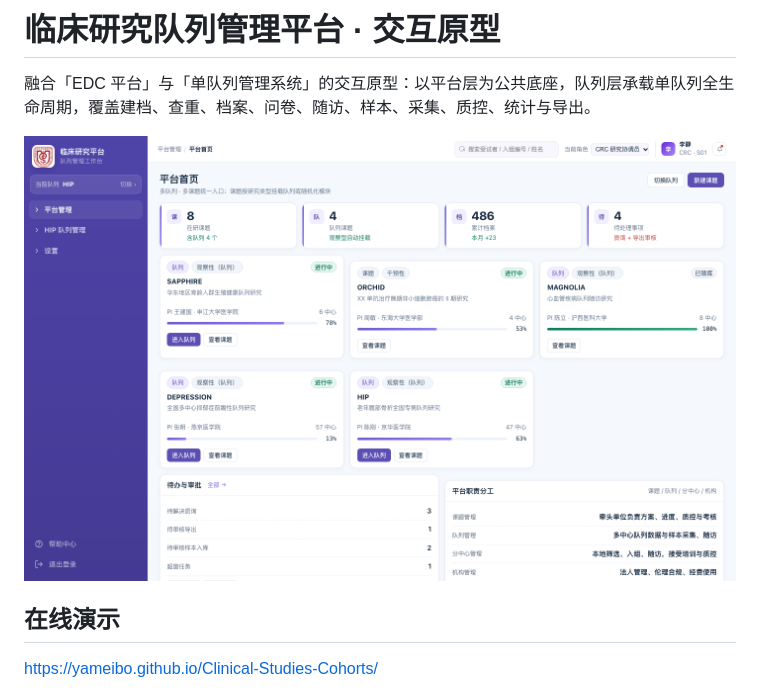
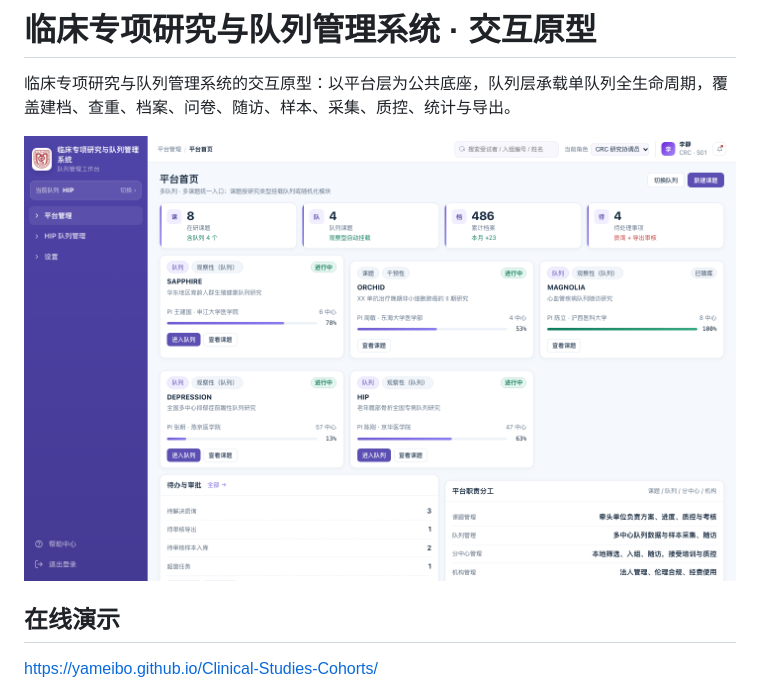
Before and after one commit to YameiBo/Clinical-Studies-Cohorts, a Markdown page: README.md, the part around the change. GitHub-like rendering; pictures changed too: docs/preview.png.

```diff
--- a/README.md
+++ b/README.md
@@ -1,6 +1,6 @@
-# 临床研究队列管理平台 · 交互原型
+# 临床专项研究与队列管理系统 · 交互原型
 
-融合「EDC 平台」与「单队列管理系统」的交互原型：以平台层为公共底座，队列层承载单队列全生命周期，覆盖建档、查重、档案、问卷、随访、样本、采集、质控、统计与导出。
+临床专项研究与队列管理系统的交互原型：以平台层为公共底座，队列层承载单队列全生命周期，覆盖建档、查重、档案、问卷、随访、样本、采集、质控、统计与导出。
 
 ![原型预览](docs/preview.png)
 
```
Also changed, not shown: 2 other files.
